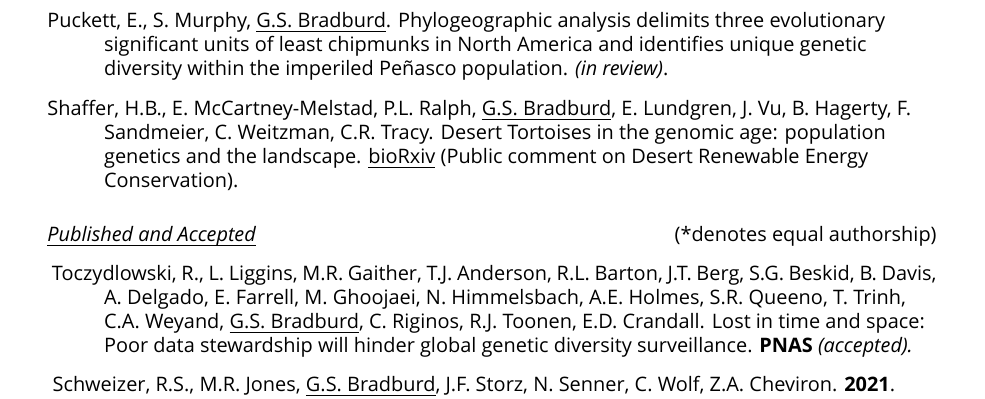
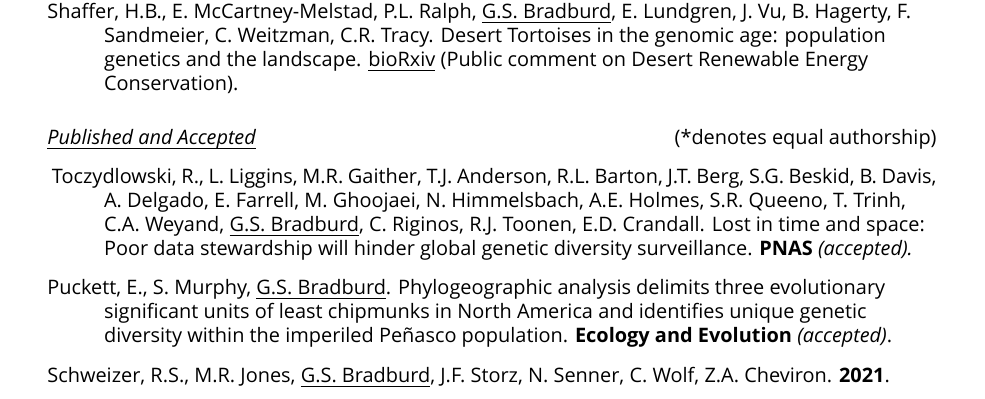
Before and after one commit to gbradburd/bradburd-CV, a LaTeX CV (CV_bradburd.tex): part of page 2 of 6, cut so that both start at the same text. Compiled offline with XeLaTeX; a missing font is replaced by an installed copy or a similar font.

Commit message:
chipmunk paper accepted

```diff
--- a/CV_bradburd.tex
+++ b/CV_bradburd.tex
@@ -134,10 +134,6 @@ East Lansing, MI, 48824 \hfill software: \href{https://github.com/gbradburd}{git
 Genetic isolation by distance underlies color pattern divergence in red-eyed treefrogs (\textit{Agalychnis callidryas}).
 \emph{(in review)}.\\[\weirdpubspace em]
 %
-\rule{0pt}{3ex}Puckett, E., S. Murphy, \bburd{G.S. Bradburd}.
-Phylogeographic analysis delimits three evolutionary significant units of least chipmunks in North America and identifies unique genetic diversity within the imperiled Peñasco population.
-\emph{(in review)}.\\[\pubspace em]
-%
 Shaffer, H.B., E. McCartney-Melstad, P.L. Ralph, \bburd{G.S. Bradburd}, E. Lundgren, J. Vu, B. Hagerty, F. Sandmeier, C. Weitzman, C.R. Tracy.
 Desert Tortoises in the genomic age: population genetics and the landscape. \underline{bioRxiv}
 (Public comment on Desert Renewable Energy Conservation).
@@ -159,8 +155,10 @@ N. Himmelsbach, A.E. Holmes, S.R. Queeno, T. Trinh, C.A. Weyand,
 Lost in time and space: Poor data stewardship will hinder global genetic diversity surveillance.
 \journal{PNAS} \textit{(accepted).}\\[\pubspace em]
 %
+\rule{0pt}{3ex}Puckett, E., S. Murphy, \bburd{G.S. Bradburd}.
+Phylogeographic analysis delimits three evolutionary significant units of least chipmunks in North America and identifies unique genetic diversity within the imperiled Peñasco population.
+\journal{Ecology and Evolution} \textit{(accepted)}.\\[\pubspace em]
 %
-\rule{0pt}{3ex}
 Schweizer, R.S., M.R. Jones, \bburd{G.S. Bradburd}, J.F. Storz, N. Senner, C. Wolf, Z.A. Cheviron.
 \pubyear{2021}.
 Broad concordance in the spatial distribution of adaptive and neutral genetic variation along an elevational cline in deer mice.
```
Also changed, not shown: CV_bradburd.pdf.
